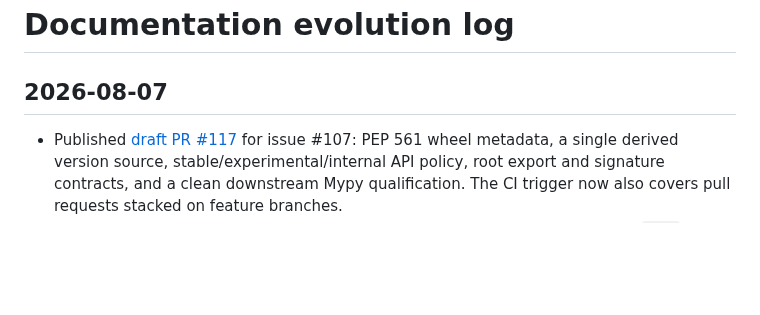
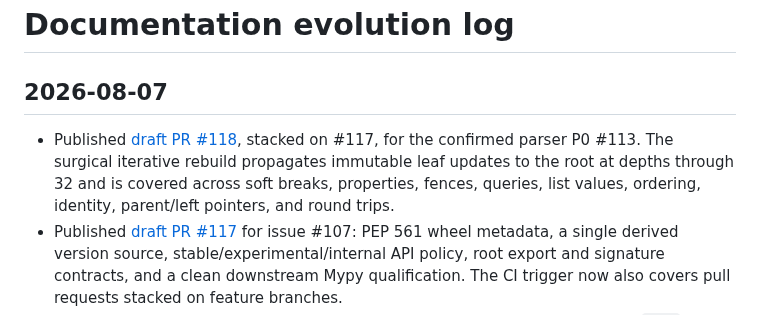
Before and after one commit to MarcoPorcellato/logseq-matryca-parser, a Markdown page: docs/log.md, the part around the change. GitHub-like rendering; blank space fills up the shorter version.

Commit message:
docs: record deep parser stack tranche

```diff
--- a/docs/log.md
+++ b/docs/log.md
@@ -21,6 +21,11 @@ superseded_by: null
 
 ## 2026-08-07
 
+- Published [draft PR #118](https://github.com/MarcoPorcellato/logseq-matryca-parser/pull/118),
+  stacked on #117, for the confirmed parser P0 #113. The surgical iterative
+  rebuild propagates immutable leaf updates to the root at depths through 32
+  and is covered across soft breaks, properties, fences, queries, list values,
+  ordering, identity, parent/left pointers, and round trips.
 - Published [draft PR #117](https://github.com/MarcoPorcellato/logseq-matryca-parser/pull/117)
   for issue #107: PEP 561 wheel metadata, a single derived version source,
   stable/experimental/internal API policy, root export and signature contracts,
```
Also changed, not shown: docs/REPOSITORY_STELLAR_ROADMAP_2026-08-06.md (+6 -2 lines), docs/quality/ISSUE_RECONCILIATION_2026-08-06.md (+3 -3 lines).
